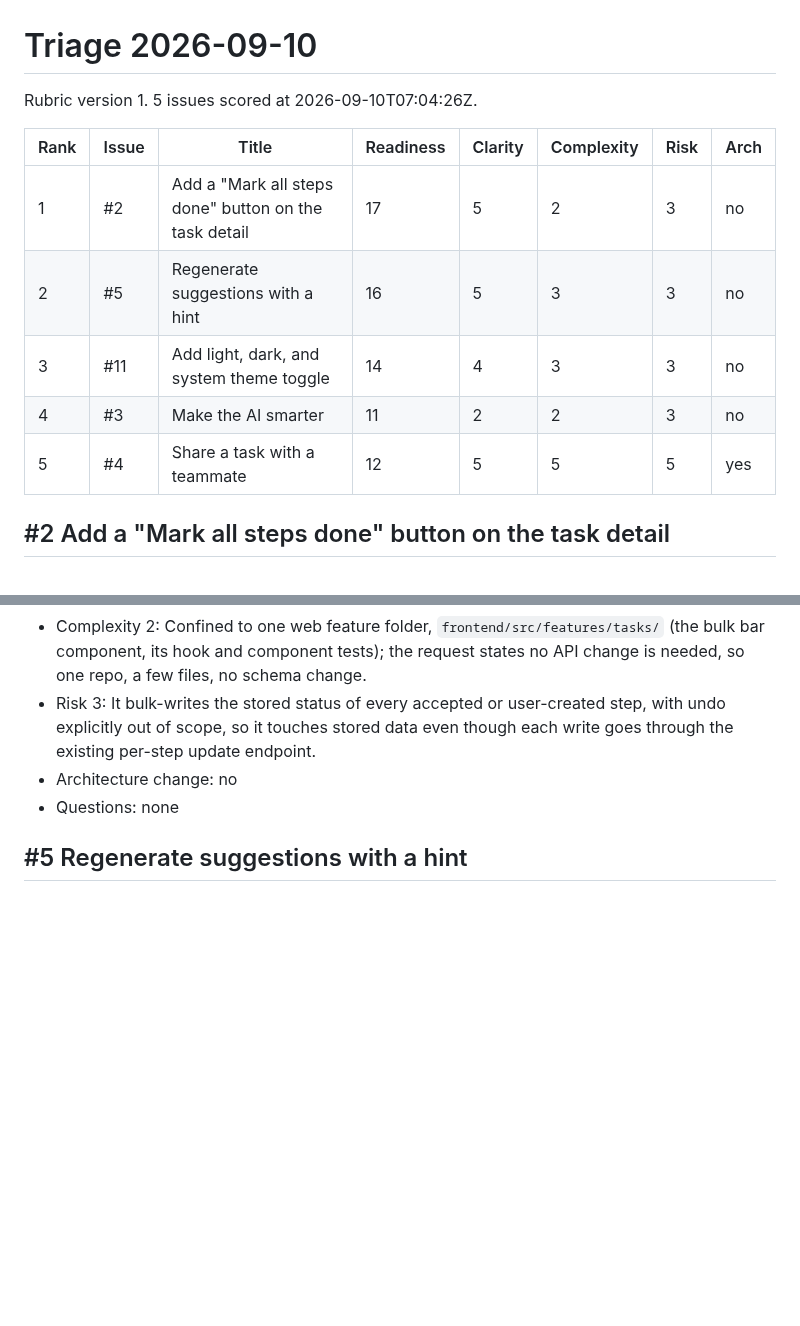
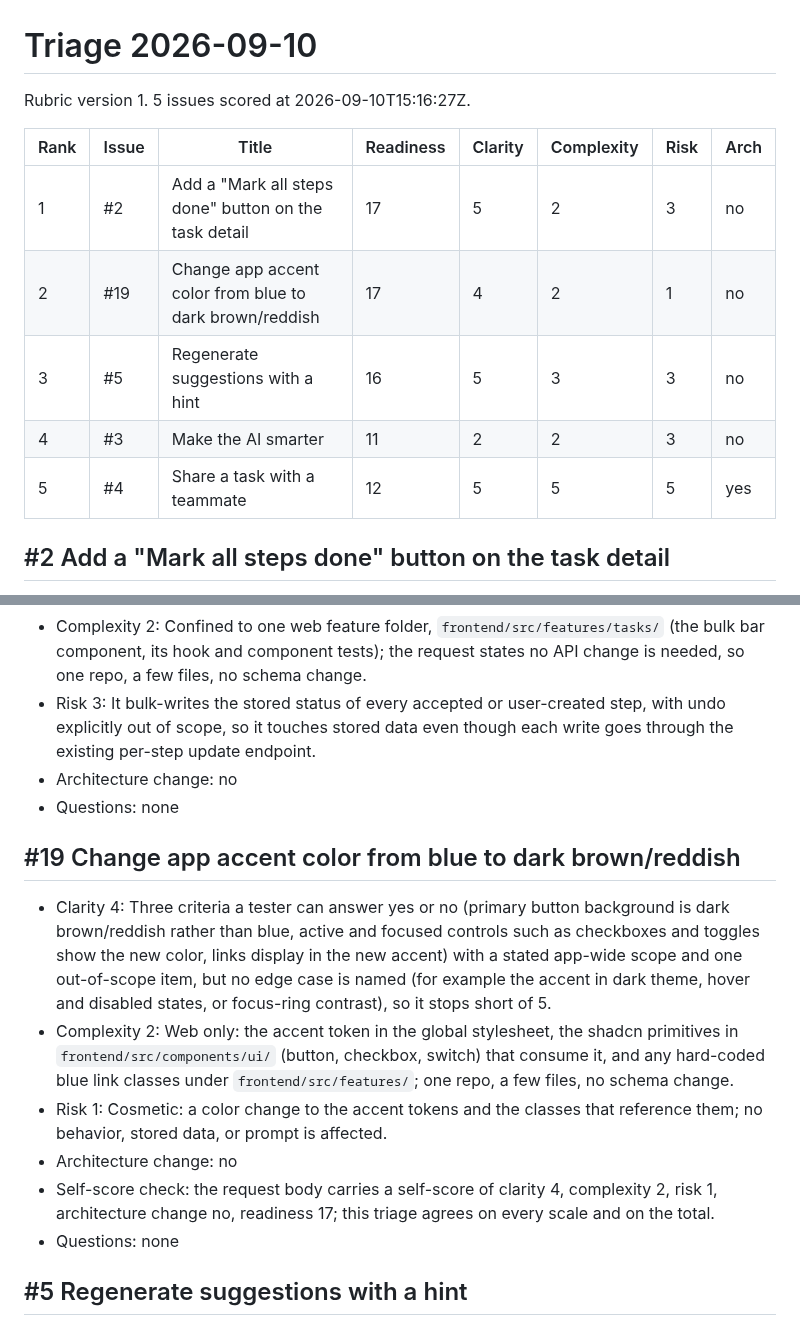
Before and after one commit to kpnemo/kaizen-tasks-assembly-line, a Markdown page: triage/2026-09-10.md, 2 parts joined by grey strips. Drawn GitHub-style; blank space fills up the shorter version.

Commit message:
triage: 2026-09-10
Co-Authored-By: Claude Fable 5.1 <noreply@anthropic.com>

```diff
--- a/triage/2026-09-10.md
+++ b/triage/2026-09-10.md
@@ -1,14 +1,14 @@
 # Triage 2026-09-10
 
-Rubric version 1. 5 issues scored at 2026-09-10T07:04:26Z.
+Rubric version 1. 5 issues scored at 2026-09-10T15:16:27Z.
 
-| Rank | Issue | Title                                                 | Readiness | Clarity | Complexity | Risk | Arch |
-| ---- | ----- | ----------------------------------------------------- | --------- | ------- | ---------- | ---- | ---- |
-| 1    | #2    | Add a "Mark all steps done" button on the task detail | 17        | 5       | 2          | 3    | no   |
-| 2    | #5    | Regenerate suggestions with a hint                    | 16        | 5       | 3          | 3    | no   |
-| 3    | #11   | Add light, dark, and system theme toggle              | 14        | 4       | 3          | 3    | no   |
-| 4    | #3    | Make the AI smarter                                   | 11        | 2       | 2          | 3    | no   |
-| 5    | #4    | Share a task with a teammate                          | 12        | 5       | 5          | 5    | yes  |
+| Rank | Issue | Title | Readiness | Clarity | Complexity | Risk | Arch |
+|---|---|---|---|---|---|---|---|
+| 1 | #2 | Add a "Mark all steps done" button on the task detail | 17 | 5 | 2 | 3 | no |
+| 2 | #19 | Change app accent color from blue to dark brown/reddish | 17 | 4 | 2 | 1 | no |
+| 3 | #5 | Regenerate suggestions with a hint | 16 | 5 | 3 | 3 | no |
+| 4 | #3 | Make the AI smarter | 11 | 2 | 2 | 3 | no |
+| 5 | #4 | Share a task with a teammate | 12 | 5 | 5 | 5 | yes |
 
 ## #2 Add a "Mark all steps done" button on the task detail
 
@@ -18,6 +18,15 @@ Rubric version 1. 5 issues scored at 2026-09-10T07:04:26Z.
 - Architecture change: no
 - Questions: none
 
+## #19 Change app accent color from blue to dark brown/reddish
+
+- Clarity 4: Three criteria a tester can answer yes or no (primary button background is dark brown/reddish rather than blue, active and focused controls such as checkboxes and toggles show the new color, links display in the new accent) with a stated app-wide scope and one out-of-scope item, but no edge case is named (for example the accent in dark theme, hover and disabled states, or focus-ring contrast), so it stops short of 5.
+- Complexity 2: Web only: the accent token in the global stylesheet, the shadcn primitives in `frontend/src/components/ui/` (button, checkbox, switch) that consume it, and any hard-coded blue link classes under `frontend/src/features/`; one repo, a few files, no schema change.
+- Risk 1: Cosmetic: a color change to the accent tokens and the classes that reference them; no behavior, stored data, or prompt is affected.
+- Architecture change: no
+- Self-score check: the request body carries a self-score of clarity 4, complexity 2, risk 1, architecture change no, readiness 17; this triage agrees on every scale and on the total.
+- Questions: none
+
 ## #5 Regenerate suggestions with a hint
 
 - Clarity 5: Each criterion is individually checkable (an optional single-line hint field capped at 300 characters, an empty hint behaving exactly as today, `POST /api/v1/tasks/:id/breakdown` accepting an optional `{ "hint": string }` body, an over-length hint returning `VALIDATION_ERROR` at `body.hint`, an API test that the fake model receives the hint, the thinking state and replaced suggestions with accepted steps kept, and updated `openapi.json`, generated types and `CHANGELOG.md`), and it names three out-of-scope items plus the over-length edge case.
```
Also changed, not shown: other parts of triage/2026-09-10.md (+0 -9 lines).
